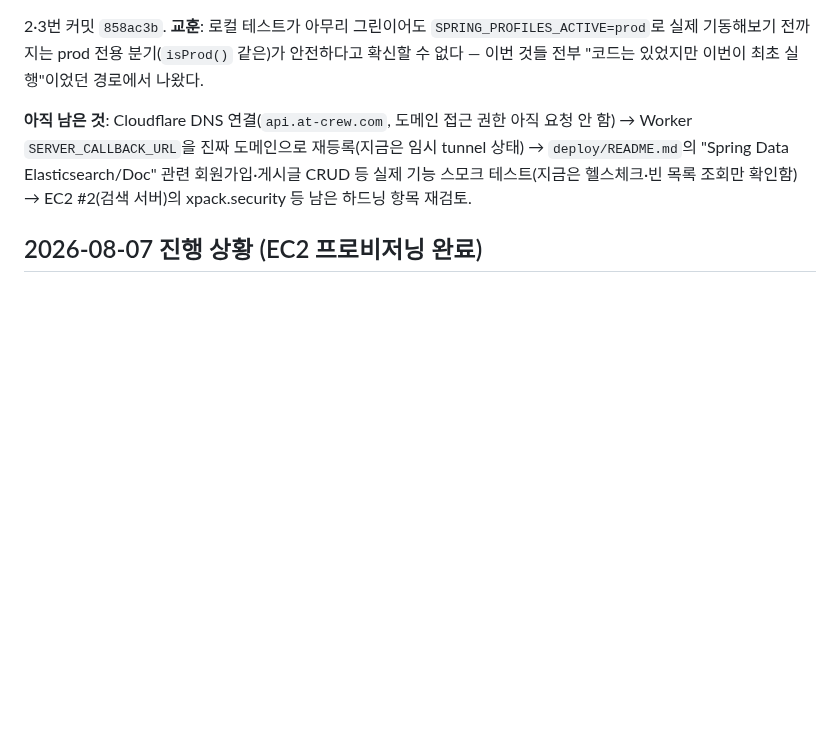
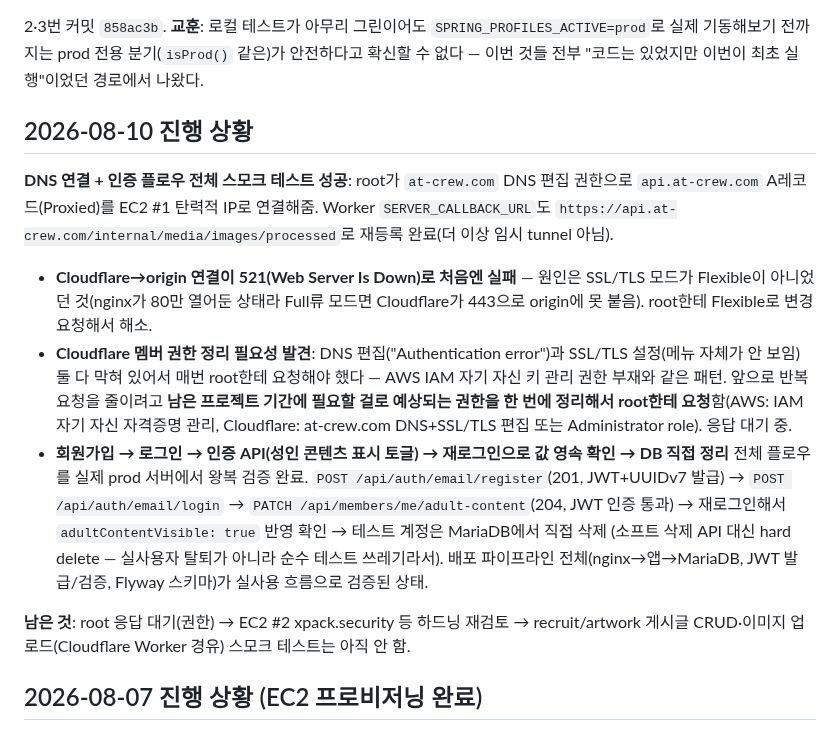
Before and after one commit to pack-in/at-crew-backend, a Markdown page: docs/NEXT_STEPS.md, the part around the change. Rendered like a GitHub page; blank space fills up the shorter version.

Commit message:
docs: NEXT_STEPS DNS 연결·인증 플로우 전체 스모크 테스트 성공 반영
api.at-crew.com DNS 연결(521 원인은 SSL/TLS Flexible 모드 미설정),
Worker SERVER_CALLBACK_URL 재등록, 회원가입→로그인→인증API→영속성
확인까지 실 prod 서버 전체 왕복 검증 완료 기록. Cloudflare 멤버 권한
공백(DNS/SSL 편집)도 AWS IAM 자기관리 권한 공백과 같은 패턴으로 확인돼
남은 기간 필요 권한을 한 번에 정리해 root에게 요청한 상태.

```diff
--- a/docs/NEXT_STEPS.md
+++ b/docs/NEXT_STEPS.md
@@ -28,10 +28,29 @@
 기동해보기 전까지는 prod 전용 분기(`isProd()` 같은)가 안전하다고 확신할 수 없다 — 이번 것들 전부
 "코드는 있었지만 이번이 최초 실행"이었던 경로에서 나왔다.
 
-**아직 남은 것**: Cloudflare DNS 연결(`api.at-crew.com`, 도메인 접근 권한 아직 요청 안 함) → Worker
-`SERVER_CALLBACK_URL`을 진짜 도메인으로 재등록(지금은 임시 tunnel 상태) → `deploy/README.md`의 "Spring
-Data Elasticsearch/Doc" 관련 회원가입·게시글 CRUD 등 실제 기능 스모크 테스트(지금은 헬스체크·빈 목록
-조회만 확인함) → EC2 #2(검색 서버)의 xpack.security 등 남은 하드닝 항목 재검토.
+## 2026-08-10 진행 상황
+
+**DNS 연결 + 인증 플로우 전체 스모크 테스트 성공**: root가 `at-crew.com` DNS 편집 권한으로
+`api.at-crew.com` A레코드(Proxied)를 EC2 #1 탄력적 IP로 연결해줌. Worker `SERVER_CALLBACK_URL`도
+`https://api.at-crew.com/internal/media/images/processed`로 재등록 완료(더 이상 임시 tunnel 아님).
+
+- **Cloudflare→origin 연결이 521(Web Server Is Down)로 처음엔 실패** — 원인은 SSL/TLS 모드가
+  Flexible이 아니었던 것(nginx가 80만 열어둔 상태라 Full류 모드면 Cloudflare가 443으로 origin에
+  못 붙음). root한테 Flexible로 변경 요청해서 해소.
+- **Cloudflare 멤버 권한 정리 필요성 발견**: DNS 편집("Authentication error")과 SSL/TLS 설정(메뉴
+  자체가 안 보임) 둘 다 막혀 있어서 매번 root한테 요청해야 했다 — AWS IAM 자기 자신 키 관리 권한
+  부재와 같은 패턴. 앞으로 반복 요청을 줄이려고 **남은 프로젝트 기간에 필요할 걸로 예상되는 권한을
+  한 번에 정리해서 root한테 요청**함(AWS: IAM 자기 자신 자격증명 관리, Cloudflare: at-crew.com
+  DNS+SSL/TLS 편집 또는 Administrator role). 응답 대기 중.
+- **회원가입 → 로그인 → 인증 API(성인 콘텐츠 표시 토글) → 재로그인으로 값 영속 확인 → DB 직접 정리**
+  전체 플로우를 실제 prod 서버에서 왕복 검증 완료. `POST /api/auth/email/register`(201, JWT+UUIDv7
+  발급) → `POST /api/auth/email/login` → `PATCH /api/members/me/adult-content`(204, JWT 인증
+  통과) → 재로그인해서 `adultContentVisible: true` 반영 확인 → 테스트 계정은 MariaDB에서 직접 삭제
+  (소프트 삭제 API 대신 hard delete — 실사용자 탈퇴가 아니라 순수 테스트 쓰레기라서). 배포 파이프라인
+  전체(nginx→앱→MariaDB, JWT 발급/검증, Flyway 스키마)가 실사용 흐름으로 검증된 상태.
+
+**남은 것**: root 응답 대기(권한) → EC2 #2 xpack.security 등 하드닝 재검토 → recruit/artwork
+게시글 CRUD·이미지 업로드(Cloudflare Worker 경유) 스모크 테스트는 아직 안 함.
 
 ## 2026-08-07 진행 상황 (EC2 프로비저닝 완료)
 
```
